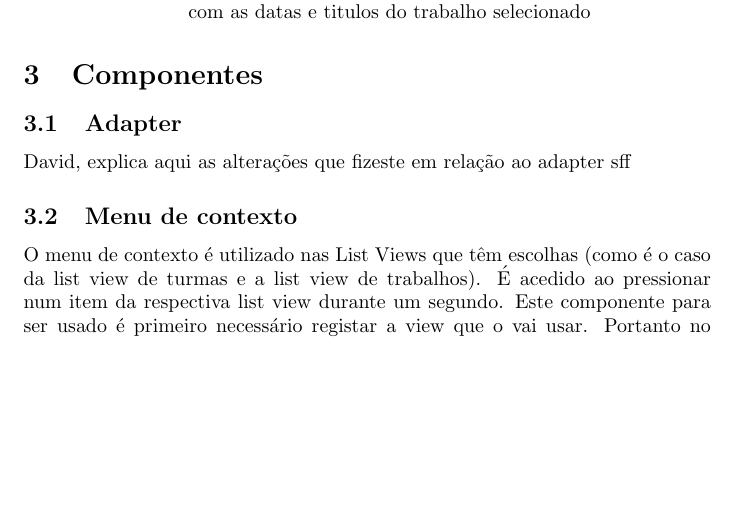
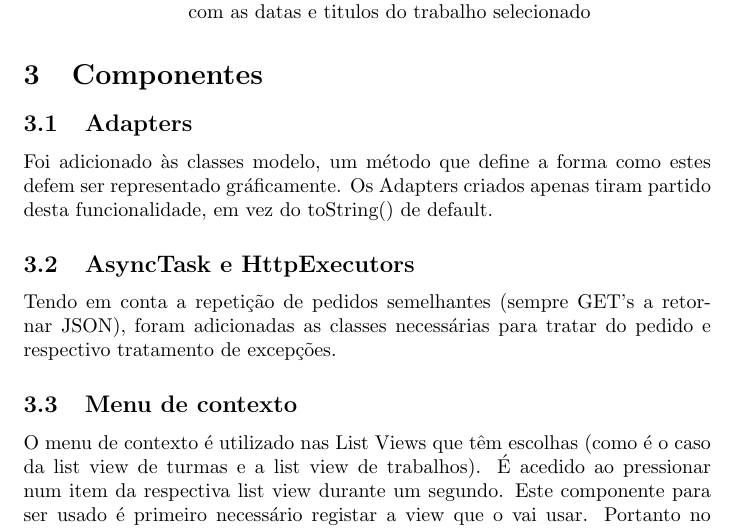
Before and after one commit to PPedroso/PDM_G14, a LaTeX document (report/report.tex): part of page 2 of 3, cut so that both start at the same text, the shorter picture padded with empty space. Compiled offline with pdfLaTeX.

Commit message:
algumas adições no relatorio

```diff
--- a/report/report.tex
+++ b/report/report.tex
@@ -78,9 +78,11 @@ Utilizámos uma estrutura simples para este projecto:
 
 \section{Componentes}
 
-\subsection{Adapter}
+\subsection{Adapters}
+Foi adicionado às classes modelo, um método que define a forma como estes defem ser representado gráficamente. Os Adapters criados apenas tiram partido desta funcionalidade, em vez do toString() de default.
 
-David, explica aqui as alterações que fizeste em relação ao adapter sff
+\subsection{AsyncTask e HttpExecutors}
+Tendo em conta a repetição de pedidos semelhantes (sempre GET's a retornar JSON), foram adicionadas as classes necessárias para tratar do pedido e respectivo tratamento de excepções.
 
 \subsection{Menu de contexto}
 O menu de contexto é utilizado nas List Views que têm escolhas (como é o caso da list view de turmas e a list view de trabalhos). É acedido ao pressionar num item da respectiva list view durante um segundo.
```
